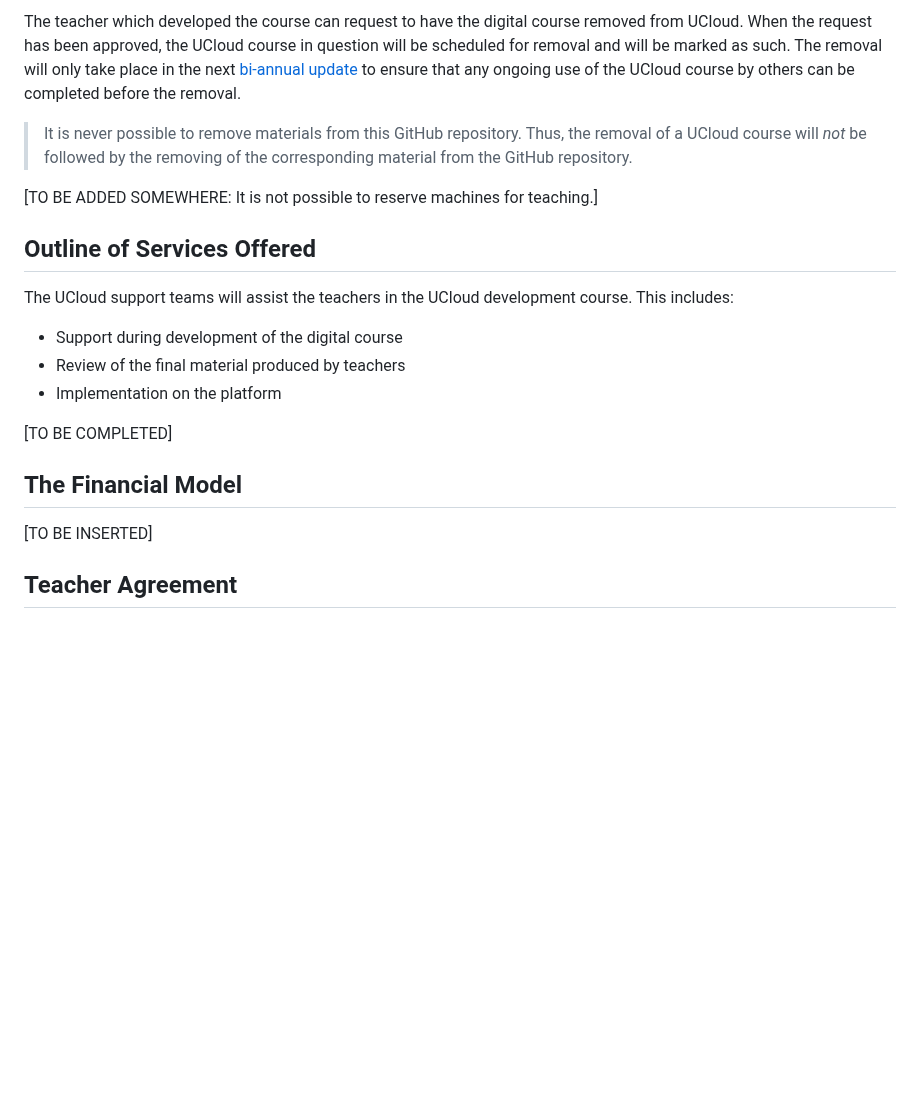
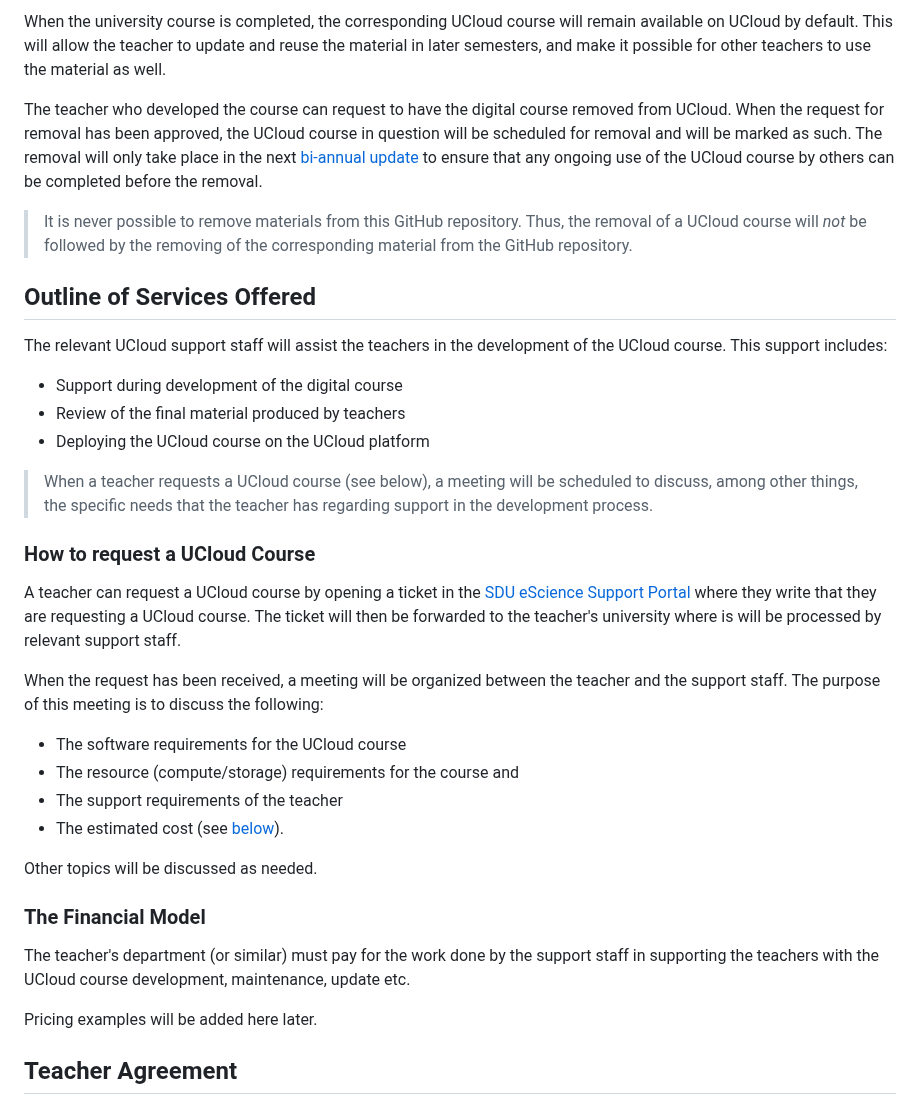
Before and after one commit to SDU-eScience/UCloud-Courses, a Markdown page: README.md, the part around one of its changes. Drawn GitHub-style; blank space fills up the shorter version.

```diff
--- a/README.md
+++ b/README.md
@@ -46,24 +62,41 @@ When the academic course is completed, the corresponding UCloud course will rema
 
-The teacher which developed the course can request to have the digital course removed from UCloud.
-When the request has been approved, the UCloud course in question will be scheduled for removal and will be marked as such. The removal will only take place in the next [bi-annual update](ucloud-courses-requirements.md#course-updates-are-conducted-bi-annually) to ensure that any ongoing use of the UCloud course by others can be completed before the removal.
+When the university course is completed, the corresponding UCloud course will remain available on UCloud by default. This will allow the teacher to update and reuse the material in later semesters, and make it possible for other teachers to use the material as well.
+
+The teacher who developed the course can request to have the digital course removed from UCloud. When the request for removal has been approved, the UCloud course in question will be scheduled for removal and will be marked as such. The removal will only take place in the next [bi-annual update](ucloud-courses-requirements.md#course-updates-are-conducted-bi-annually) to ensure that any ongoing use of the UCloud course by others can be completed before the removal.
 
 > It is never possible to remove materials from this GitHub repository. Thus, the removal of a UCloud course will *not* be followed by the removing of the corresponding material from the GitHub repository.
 
-[TO BE ADDED SOMEWHERE: It is not possible to reserve machines for teaching.]
-
 ## Outline of Services Offered
 
-The UCloud support teams will assist the teachers in the UCloud development course. This includes:
+The relevant UCloud support staff will assist the teachers in the development of the UCloud course. This support includes:
 
 - Support during development of the digital course
 - Review of the final material produced by teachers
-- Implementation on the platform
+- Deploying the UCloud course on the UCloud platform
 
-[TO BE COMPLETED]
+> When a teacher requests a UCloud course (see below), a meeting will be scheduled to discuss, among other things, the specific needs that the teacher has regarding support in the development process.
 
-## The Financial Model
+### How to request a UCloud Course
 
-[TO BE INSERTED]
+A teacher can request a UCloud course by opening a ticket in the [SDU eScience Support Portal](https://support.escience.sdu.dk/) where they write that they are requesting a UCloud course. The ticket will then be forwarded to the teacher's university where is will be processed by relevant support staff.
+
+When the request has been received, a meeting will be organized between the teacher and the support staff. The purpose of this meeting is to discuss the following:
+- The software requirements for the UCloud course
+- The resource (compute/storage) requirements for the course and
+- The support requirements of the teacher
+- The estimated cost (see [below](./README.md#the-financial-model)).
+
+Other topics will be discussed as needed.
+
+### The Financial Model
+
+The teacher's department (or similar) must pay for the work done by the support staff in supporting the teachers with the UCloud course development, maintenance, update etc.
+
+Pricing examples will be added here later.
+
+
+
+
 
 ## Teacher Agreement
 
```
Also changed, not shown: other parts of README.md (+37 -21 lines).
